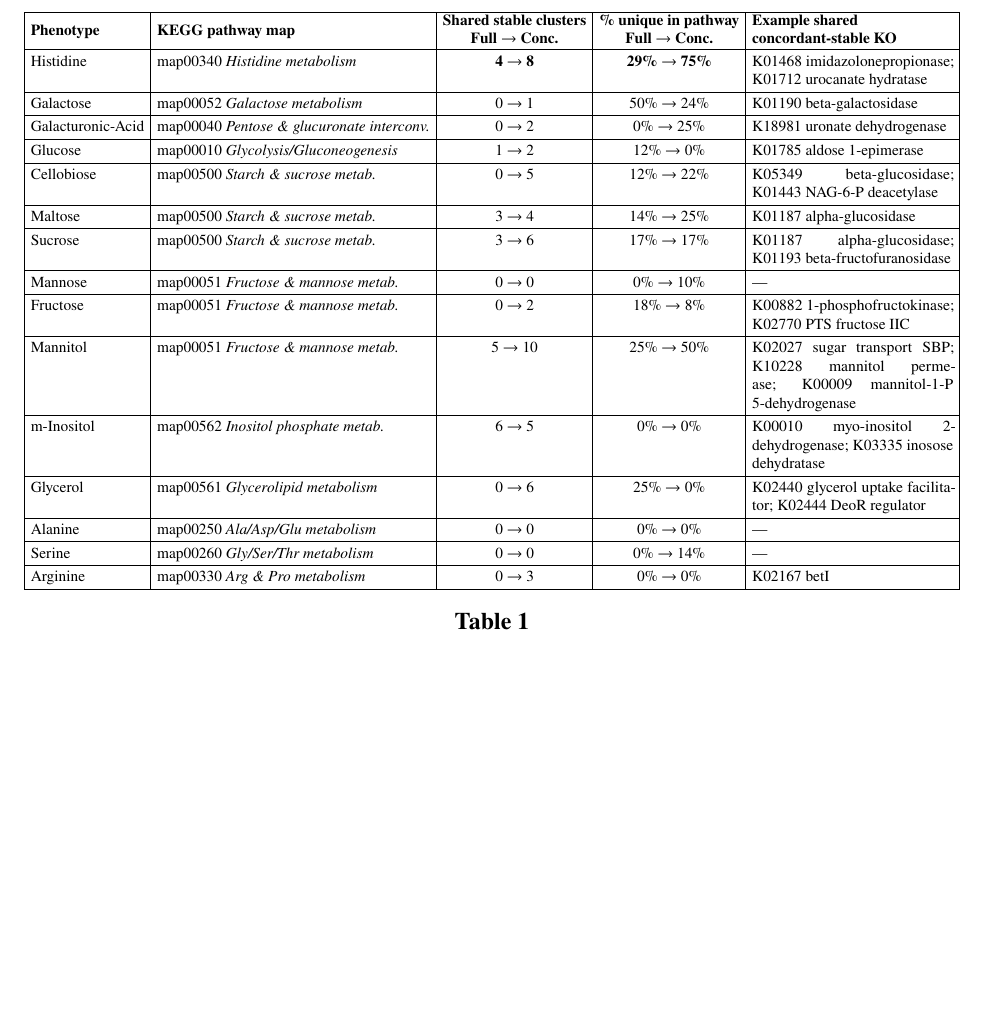
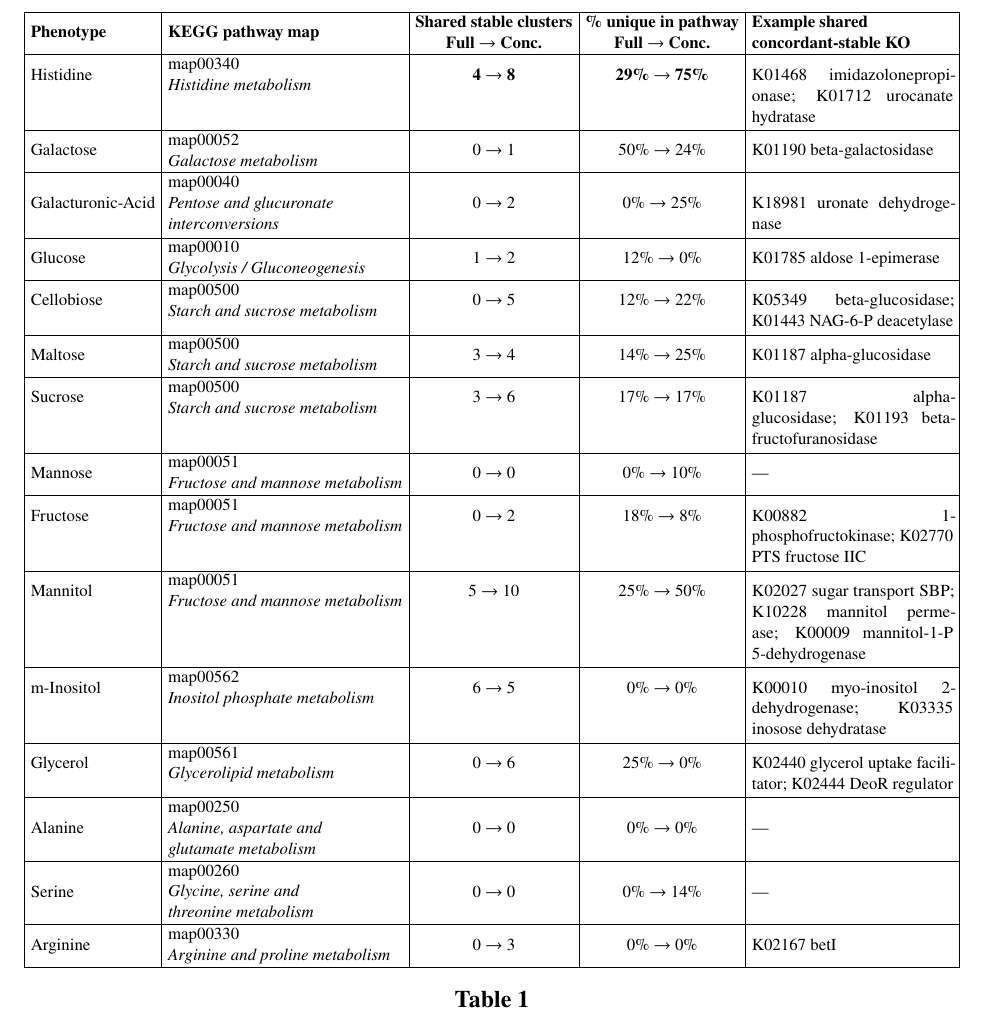
Before and after one commit to kbasecollaborations/trait-prediction-manuscript, a LaTeX paper (main.tex, which reads sections/table_main_feature_comparison.tex): part of page 41 of 58, cut so that both start at the same text, the shorter picture padded with empty space. Compiled offline with pdfLaTeX.

Commit message:
feat: improve table 1

```diff
--- a/sections/table_main_feature_comparison.tex
+++ b/sections/table_main_feature_comparison.tex
@@ -1,7 +1,7 @@
 \FloatBarrier
 \begin{table}[!h]
 \centering
-\footnotesize
+\small
 \setlength{\tabcolsep}{4pt}
 \renewcommand{\arraystretch}{1.25}
 \resizebox{\textwidth}{!}{%
@@ -9,35 +9,35 @@
 \hline
 \textbf{Phenotype} & \textbf{KEGG pathway map} & \makecell{\textbf{Shared stable clusters} \\ \textbf{Full $\rightarrow$ Conc.}} & \makecell{\textbf{\% unique in pathway} \\ \textbf{Full $\rightarrow$ Conc.}} & \makecell[l]{\textbf{Example shared} \\ \textbf{concordant-stable KO}} \\
 \hline
-Histidine & map00340 \textit{Histidine metabolism} & \textbf{4 $\rightarrow$ 8} & \textbf{29\% $\rightarrow$ 75\%} & K01468 imidazolonepropionase; K01712 urocanate hydratase \\
+Histidine & \makecell[l]{map00340 \\ \textit{Histidine metabolism}} & \textbf{4 $\rightarrow$ 8} & \textbf{29\% $\rightarrow$ 75\%} & K01468 imidazolonepropionase; K01712 urocanate hydratase \\
 \hline
-Galactose & map00052 \textit{Galactose metabolism} & 0 $\rightarrow$ 1 & 50\% $\rightarrow$ 24\% & K01190 beta-galactosidase \\
+Galactose & \makecell[l]{map00052 \\ \textit{Galactose metabolism}} & 0 $\rightarrow$ 1 & 50\% $\rightarrow$ 24\% & K01190 beta-galactosidase \\
 \hline
-Galacturonic-Acid & map00040 \textit{Pentose \& glucuronate interconv.} & 0 $\rightarrow$ 2 & 0\% $\rightarrow$ 25\% & K18981 uronate dehydrogenase \\
+Galacturonic-Acid & \makecell[l]{map00040 \\ \textit{Pentose and glucuronate} \\ \textit{interconversions}} & 0 $\rightarrow$ 2 & 0\% $\rightarrow$ 25\% & K18981 uronate dehydrogenase \\
 \hline
-Glucose & map00010 \textit{Glycolysis/Gluconeogenesis} & 1 $\rightarrow$ 2 & 12\% $\rightarrow$ 0\% & K01785 aldose 1-epimerase \\
+Glucose & \makecell[l]{map00010 \\ \textit{Glycolysis / Gluconeogenesis}} & 1 $\rightarrow$ 2 & 12\% $\rightarrow$ 0\% & K01785 aldose 1-epimerase \\
 \hline
-Cellobiose & map00500 \textit{Starch \& sucrose metab.} & 0 $\rightarrow$ 5 & 12\% $\rightarrow$ 22\% & K05349 beta-glucosidase; K01443 NAG-6-P deacetylase \\
+Cellobiose & \makecell[l]{map00500 \\ \textit{Starch and sucrose metabolism}} & 0 $\rightarrow$ 5 & 12\% $\rightarrow$ 22\% & K05349 beta-glucosidase; K01443 NAG-6-P deacetylase \\
 \hline
-Maltose & map00500 \textit{Starch \& sucrose metab.} & 3 $\rightarrow$ 4 & 14\% $\rightarrow$ 25\% & K01187 alpha-glucosidase \\
+Maltose & \makecell[l]{map00500 \\ \textit{Starch and sucrose metabolism}} & 3 $\rightarrow$ 4 & 14\% $\rightarrow$ 25\% & K01187 alpha-glucosidase \\
 \hline
-Sucrose & map00500 \textit{Starch \& sucrose metab.} & 3 $\rightarrow$ 6 & 17\% $\rightarrow$ 17\% & K01187 alpha-glucosidase; K01193 beta-fructofuranosidase \\
+Sucrose & \makecell[l]{map00500 \\ \textit{Starch and sucrose metabolism}} & 3 $\rightarrow$ 6 & 17\% $\rightarrow$ 17\% & K01187 alpha-glucosidase; K01193 beta-fructofuranosidase \\
 \hline
-Mannose & map00051 \textit{Fructose \& mannose metab.} & 0 $\rightarrow$ 0 & 0\% $\rightarrow$ 10\% & --- \\
+Mannose & \makecell[l]{map00051 \\ \textit{Fructose and mannose metabolism}} & 0 $\rightarrow$ 0 & 0\% $\rightarrow$ 10\% & --- \\
 \hline
-Fructose & map00051 \textit{Fructose \& mannose metab.} & 0 $\rightarrow$ 2 & 18\% $\rightarrow$ 8\% & K00882 1-phosphofructokinase; K02770 PTS fructose IIC \\
+Fructose & \makecell[l]{map00051 \\ \textit{Fructose and mannose metabolism}} & 0 $\rightarrow$ 2 & 18\% $\rightarrow$ 8\% & K00882 1-phosphofructokinase; K02770 PTS fructose IIC \\
 \hline
-Mannitol & map00051 \textit{Fructose \& mannose metab.} & 5 $\rightarrow$ 10 & 25\% $\rightarrow$ 50\% & K02027 sugar transport SBP; K10228 mannitol permease; K00009 mannitol-1-P 5-dehydrogenase \\
+Mannitol & \makecell[l]{map00051 \\ \textit{Fructose and mannose metabolism}} & 5 $\rightarrow$ 10 & 25\% $\rightarrow$ 50\% & K02027 sugar transport SBP; K10228 mannitol permease; K00009 mannitol-1-P 5-dehydrogenase \\
 \hline
-m-Inositol & map00562 \textit{Inositol phosphate metab.} & 6 $\rightarrow$ 5 & 0\% $\rightarrow$ 0\% & K00010 myo-inositol 2-dehydrogenase; K03335 inosose dehydratase \\
+m-Inositol & \makecell[l]{map00562 \\ \textit{Inositol phosphate metabolism}} & 6 $\rightarrow$ 5 & 0\% $\rightarrow$ 0\% & K00010 myo-inositol 2-dehydrogenase; K03335 inosose dehydratase \\
 \hline
-Glycerol & map00561 \textit{Glycerolipid metabolism} & 0 $\rightarrow$ 6 & 25\% $\rightarrow$ 0\% & K02440 glycerol uptake facilitator; K02444 DeoR regulator \\
+Glycerol & \makecell[l]{map00561 \\ \textit{Glycerolipid metabolism}} & 0 $\rightarrow$ 6 & 25\% $\rightarrow$ 0\% & K02440 glycerol uptake facilitator; K02444 DeoR regulator \\
 \hline
-Alanine & map00250 \textit{Ala/Asp/Glu metabolism} & 0 $\rightarrow$ 0 & 0\% $\rightarrow$ 0\% & --- \\
+Alanine & \makecell[l]{map00250 \\ \textit{Alanine, aspartate and} \\ \textit{glutamate metabolism}} & 0 $\rightarrow$ 0 & 0\% $\rightarrow$ 0\% & --- \\
 \hline
-Serine & map00260 \textit{Gly/Ser/Thr metabolism} & 0 $\rightarrow$ 0 & 0\% $\rightarrow$ 14\% & --- \\
+Serine & \makecell[l]{map00260 \\ \textit{Glycine, serine and} \\ \textit{threonine metabolism}} & 0 $\rightarrow$ 0 & 0\% $\rightarrow$ 14\% & --- \\
 \hline
-Arginine & map00330 \textit{Arg \& Pro metabolism} & 0 $\rightarrow$ 3 & 0\% $\rightarrow$ 0\% & K02167 betI \\
+Arginine & \makecell[l]{map00330 \\ \textit{Arginine and proline metabolism}} & 0 $\rightarrow$ 3 & 0\% $\rightarrow$ 0\% & K02167 betI \\
 \hline
 \end{tabular}%
 }
```
Also changed, not shown: figures/figure7.pdf, 1 other file.
